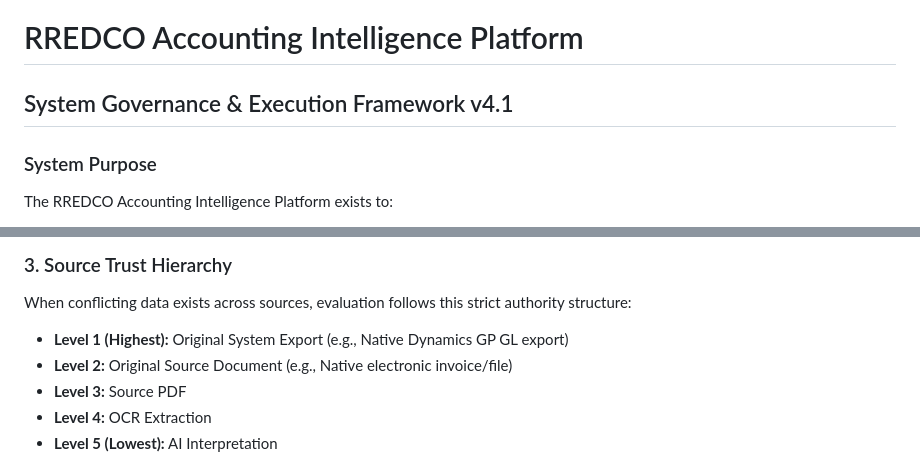
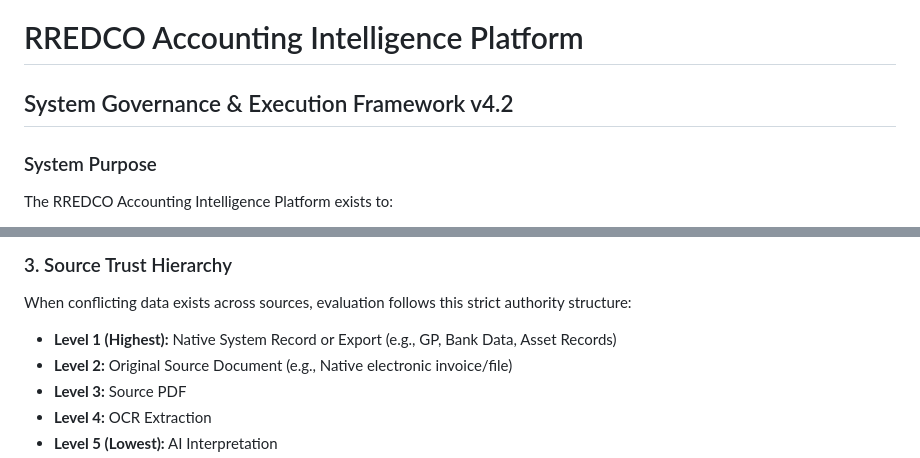
Before and after one commit to ngrace14-dev/Power-GP-Historical-file-search-engine, a Markdown page: AI_GOVERNANCE_RULES.md, 2 parts joined by grey strips. Drawn GitHub-style.

```diff
--- a/AI_GOVERNANCE_RULES.md
+++ b/AI_GOVERNANCE_RULES.md
@@ -1,5 +1,5 @@
 # RREDCO Accounting Intelligence Platform
-## System Governance & Execution Framework v4.1
+## System Governance & Execution Framework v4.2
 
 ### System Purpose
 The RREDCO Accounting Intelligence Platform exists to:
@@ -64,7 +64,7 @@ Every output generated by the platform belongs strictly to one of four categorie
 ### 3. Source Trust Hierarchy
 When conflicting data exists across sources, evaluation follows this strict authority structure:
 
-* **Level 1 (Highest):** Original System Export (e.g., Native Dynamics GP GL export)
+* **Level 1 (Highest):** Native System Record or Export (e.g., GP, Bank Data, Asset Records)
 * **Level 2:** Original Source Document (e.g., Native electronic invoice/file)
 * **Level 3:** Source PDF
 * **Level 4:** OCR Extraction
```
